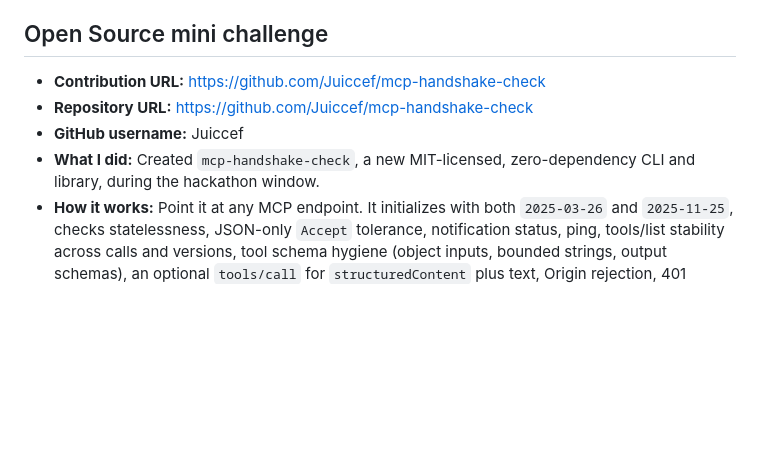
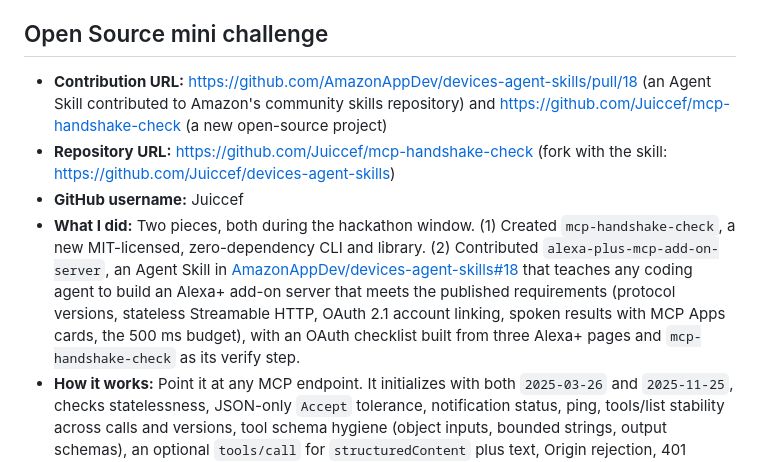
Before and after one commit to Juiccef/closed-loop, a Markdown page: SUBMISSION.md, the part around the change. Drawn GitHub-style; blank space fills up the shorter version.

Commit message:
docs: Open Source entry lists the Agent Skill PR to AmazonAppDev/devices-agent-skills
Co-Authored-By: Claude Opus 5.5 <noreply@anthropic.com>

```diff
--- a/SUBMISSION.md
+++ b/SUBMISSION.md
@@ -122,9 +122,9 @@ Full per-tool answers (what it was used for, what worked, what needs work, onboa
 
 ## Open Source mini challenge
 
-- **Contribution URL:** https://github.com/Juiccef/mcp-handshake-check
-- **Repository URL:** https://github.com/Juiccef/mcp-handshake-check
+- **Contribution URL:** https://github.com/AmazonAppDev/devices-agent-skills/pull/18 (an Agent Skill contributed to Amazon's community skills repository) and https://github.com/Juiccef/mcp-handshake-check (a new open-source project)
+- **Repository URL:** https://github.com/Juiccef/mcp-handshake-check (fork with the skill: https://github.com/Juiccef/devices-agent-skills)
 - **GitHub username:** Juiccef
-- **What I did:** Created `mcp-handshake-check`, a new MIT-licensed, zero-dependency CLI and library, during the hackathon window.
+- **What I did:** Two pieces, both during the hackathon window. (1) Created `mcp-handshake-check`, a new MIT-licensed, zero-dependency CLI and library. (2) Contributed `alexa-plus-mcp-add-on-server`, an Agent Skill in [AmazonAppDev/devices-agent-skills#18](https://github.com/AmazonAppDev/devices-agent-skills/pull/18) that teaches any coding agent to build an Alexa+ add-on server that meets the published requirements (protocol versions, stateless Streamable HTTP, OAuth 2.1 account linking, spoken results with MCP Apps cards, the 500 ms budget), with an OAuth checklist built from three Alexa+ pages and `mcp-handshake-check` as its verify step.
 - **How it works:** Point it at any MCP endpoint. It initializes with both `2025-03-26` and `2025-11-25`, checks statelessness, JSON-only `Accept` tolerance, notification status, ping, tools/list stability across calls and versions, tool schema hygiene (object inputs, bounded strings, output schemas), an optional `tools/call` for `structuredContent` plus text, Origin rejection, 401 behavior, RFC 9728 and authorization-server metadata (S256, client_credentials), GET handling, and round-trip latency against a 500 ms budget. It prints PASS/WARN/FAIL with plain explanations, or JSON for CI, and exits non-zero on failure. Tests run against two in-process mock servers; CI runs on Node 20, 22, and 24.
 - **Why it matters:** Each check is a real problem I hit while building an Alexa+ MCP add-on: conflicting version examples, an SDK that rejects JSON-only clients, and auth guidance that differs between the spec and a client. Anyone deploying an MCP server behind a strict client can catch these in one command instead of discovering them in production.
```
